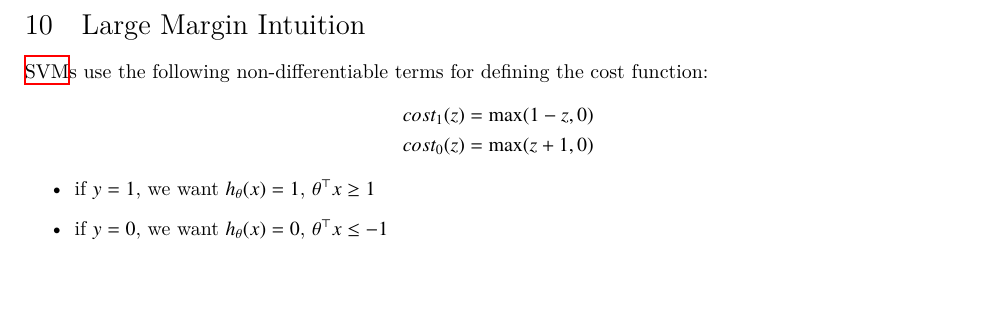
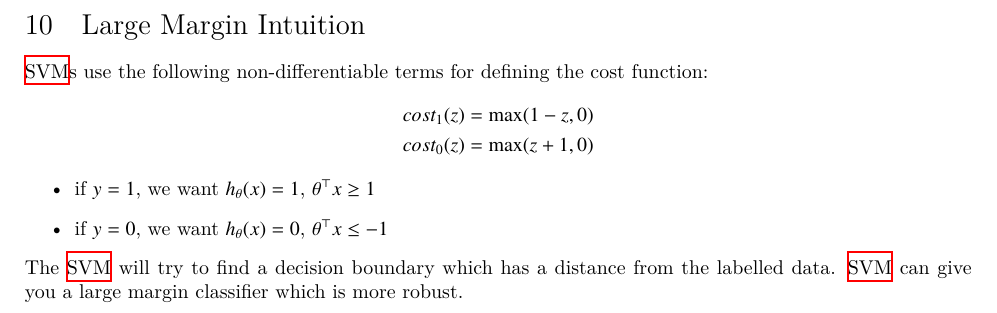
Before and after one commit to wedesoft/machine-learning-tutorial, a LaTeX document (machine-learning-tutorial.tex): part of page 20 of 22, cut so that both start at the same text, the shorter picture padded with empty space. Compiled offline with XeLaTeX.

Commit message:
Large margin classifier

```diff
--- a/machine-learning-tutorial.tex
+++ b/machine-learning-tutorial.tex
@@ -989,6 +989,8 @@ A \ac{SVM} does not output a probability. Instead it just makes a prediction:
   \item if $y=1$, we want $h_\theta(x)=1$, $\theta^\top x\ge 1$
   \item if $y=0$, we want $h_\theta(x)=0$, $\theta^\top x\le -1$
 \end{itemize}
+The \ac{SVM} will try to find a decision boundary which has a distance from the labelled data.
+\ac{SVM} can give you a \emph{large margin classifier} which is more robust.
 
 \clearpage
 
```
